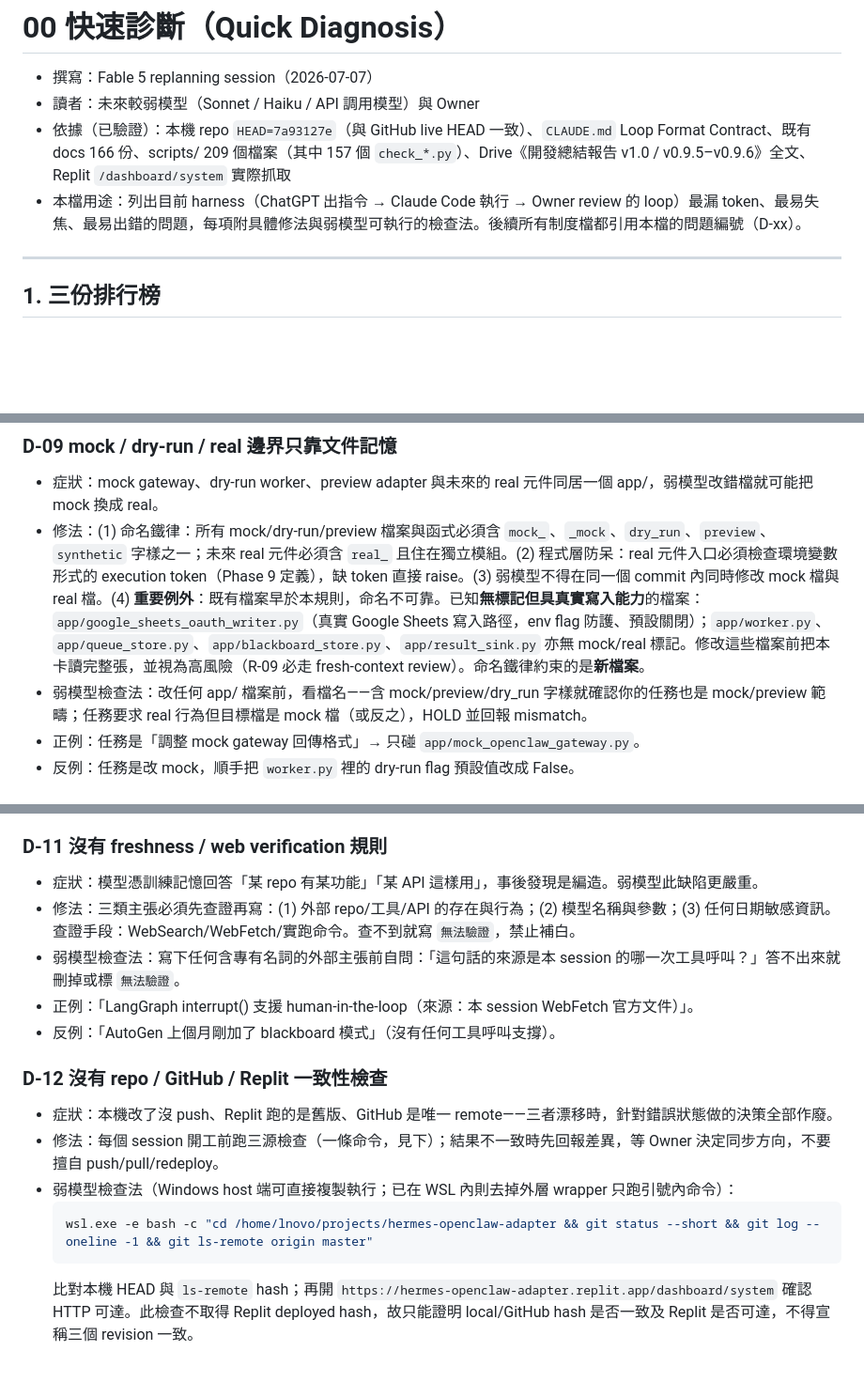
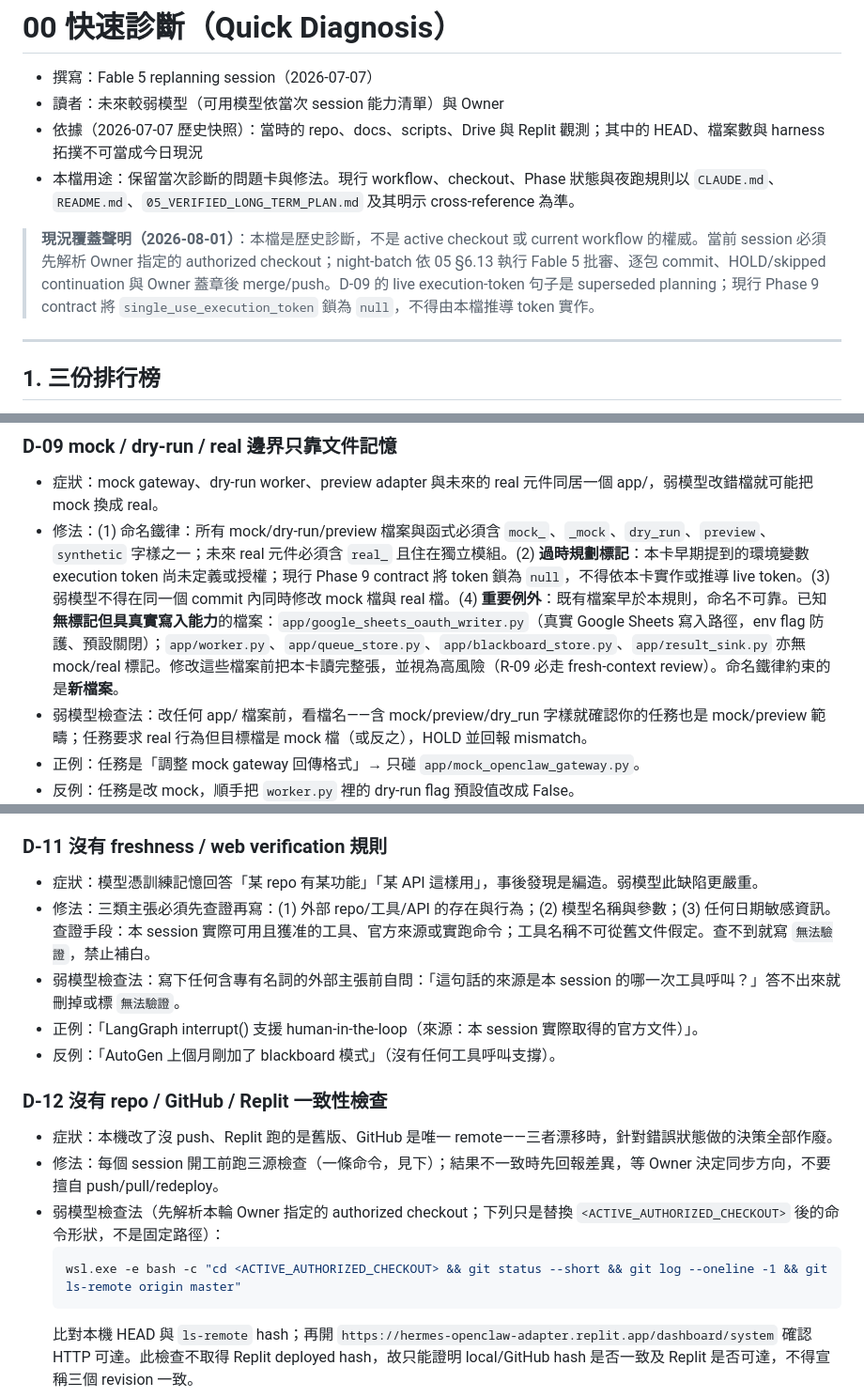
Before and after one commit to pikainjapan0003/hermes-openclaw-adapter, a Markdown page: docs/agent_operating_system/00_QUICK_DIAGNOSIS.md, 3 parts joined by grey strips. Shown at 94% size. Drawn GitHub-style; blank space fills up the shorter version.

Commit message:
night-batch-18-pkg6-core-docs-boundary-proposal

````diff
--- a/docs/agent_operating_system/00_QUICK_DIAGNOSIS.md
+++ b/docs/agent_operating_system/00_QUICK_DIAGNOSIS.md
@@ -1,9 +1,11 @@
 # 00 快速診斷（Quick Diagnosis）
 
 - 撰寫：Fable 5 replanning session（2026-07-07）
-- 讀者：未來較弱模型（Sonnet / Haiku / API 調用模型）與 Owner
-- 依據（已驗證）：本機 repo `HEAD=7a93127e`（與 GitHub live HEAD 一致）、`CLAUDE.md` Loop Format Contract、既有 docs 166 份、scripts/ 209 個檔案（其中 157 個 `check_*.py`）、Drive《開發總結報告 v1.0 / v0.9.5–v0.9.6》全文、Replit `/dashboard/system` 實際抓取
-- 本檔用途：列出目前 harness（ChatGPT 出指令 → Claude Code 執行 → Owner review 的 loop）最漏 token、最易失焦、最易出錯的問題，每項附具體修法與弱模型可執行的檢查法。後續所有制度檔都引用本檔的問題編號（D-xx）。
+- 讀者：未來較弱模型（可用模型依當次 session 能力清單）與 Owner
+- 依據（2026-07-07 歷史快照）：當時的 repo、docs、scripts、Drive 與 Replit 觀測；其中的 HEAD、檔案數與 harness 拓撲不可當成今日現況
+- 本檔用途：保留當次診斷的問題卡與修法。現行 workflow、checkout、Phase 狀態與夜跑規則以 `CLAUDE.md`、`README.md`、`05_VERIFIED_LONG_TERM_PLAN.md` 及其明示 cross-reference 為準。
+
+> **現況覆蓋聲明（2026-08-01）**：本檔是歷史診斷，不是 active checkout 或 current workflow 的權威。當前 session 必須先解析 Owner 指定的 authorized checkout；night-batch 依 05 §6.13 執行 Fable 5 批審、逐包 commit、HOLD/skipped continuation 與 Owner 蓋章後 merge/push。D-09 的 live execution-token 句子是 superseded planning；現行 Phase 9 contract 將 `single_use_execution_token` 鎖為 `null`，不得由本檔推導 token 實作。
 
 ---
 
@@ -127,7 +129,7 @@
 ### D-09 mock / dry-run / real 邊界只靠文件記憶
 
 - 症狀：mock gateway、dry-run worker、preview adapter 與未來的 real 元件同居一個 app/，弱模型改錯檔就可能把 mock 換成 real。
-- 修法：(1) 命名鐵律：所有 mock/dry-run/preview 檔案與函式必須含 `mock_`、`_mock`、`dry_run`、`preview`、`synthetic` 字樣之一；未來 real 元件必須含 `real_` 且住在獨立模組。(2) 程式層防呆：real 元件入口必須檢查環境變數形式的 execution token（Phase 9 定義），缺 token 直接 raise。(3) 弱模型不得在同一個 commit 內同時修改 mock 檔與 real 檔。(4) **重要例外**：既有檔案早於本規則，命名不可靠。已知**無標記但具真實寫入能力**的檔案：`app/google_sheets_oauth_writer.py`（真實 Google Sheets 寫入路徑，env flag 防護、預設關閉）；`app/worker.py`、`app/queue_store.py`、`app/blackboard_store.py`、`app/result_sink.py` 亦無 mock/real 標記。修改這些檔案前把本卡讀完整張，並視為高風險（R-09 必走 fresh-context review）。命名鐵律約束的是**新檔案**。
+- 修法：(1) 命名鐵律：所有 mock/dry-run/preview 檔案與函式必須含 `mock_`、`_mock`、`dry_run`、`preview`、`synthetic` 字樣之一；未來 real 元件必須含 `real_` 且住在獨立模組。(2) **過時規劃標記**：本卡早期提到的環境變數 execution token 尚未定義或授權；現行 Phase 9 contract 將 token 鎖為 `null`，不得依本卡實作或推導 live token。(3) 弱模型不得在同一個 commit 內同時修改 mock 檔與 real 檔。(4) **重要例外**：既有檔案早於本規則，命名不可靠。已知**無標記但具真實寫入能力**的檔案：`app/google_sheets_oauth_writer.py`（真實 Google Sheets 寫入路徑，env flag 防護、預設關閉）；`app/worker.py`、`app/queue_store.py`、`app/blackboard_store.py`、`app/result_sink.py` 亦無 mock/real 標記。修改這些檔案前把本卡讀完整張，並視為高風險（R-09 必走 fresh-context review）。命名鐵律約束的是**新檔案**。
 - 弱模型檢查法：改任何 app/ 檔案前，看檔名——含 mock/preview/dry_run 字樣就確認你的任務也是 mock/preview 範疇；任務要求 real 行為但目標檔是 mock 檔（或反之），HOLD 並回報 mismatch。
 - 正例：任務是「調整 mock gateway 回傳格式」→ 只碰 `app/mock_openclaw_gateway.py`。
 - 反例：任務是改 mock，順手把 `worker.py` 裡的 dry-run flag 預設值改成 False。
@@ -143,18 +145,18 @@
 ### D-11 沒有 freshness / web verification 規則
 
 - 症狀：模型憑訓練記憶回答「某 repo 有某功能」「某 API 這樣用」，事後發現是編造。弱模型此缺陷更嚴重。
-- 修法：三類主張必須先查證再寫：(1) 外部 repo/工具/API 的存在與行為；(2) 模型名稱與參數；(3) 任何日期敏感資訊。查證手段：WebSearch/WebFetch/實跑命令。查不到就寫 `無法驗證`，禁止補白。
+- 修法：三類主張必須先查證再寫：(1) 外部 repo/工具/API 的存在與行為；(2) 模型名稱與參數；(3) 任何日期敏感資訊。查證手段：本 session 實際可用且獲准的工具、官方來源或實跑命令；工具名稱不可從舊文件假定。查不到就寫 `無法驗證`，禁止補白。
 - 弱模型檢查法：寫下任何含專有名詞的外部主張前自問：「這句話的來源是本 session 的哪一次工具呼叫？」答不出來就刪掉或標 `無法驗證`。
-- 正例：「LangGraph interrupt() 支援 human-in-the-loop（來源：本 session WebFetch 官方文件）」。
+- 正例：「LangGraph interrupt() 支援 human-in-the-loop（來源：本 session 實際取得的官方文件）」。
 - 反例：「AutoGen 上個月剛加了 blackboard 模式」（沒有任何工具呼叫支撐）。
 
 ### D-12 沒有 repo / GitHub / Replit 一致性檢查
 
 - 症狀：本機改了沒 push、Replit 跑的是舊版、GitHub 是唯一 remote——三者漂移時，針對錯誤狀態做的決策全部作廢。
 - 修法：每個 session 開工前跑三源檢查（一條命令，見下）；結果不一致時先回報差異，等 Owner 決定同步方向，不要擅自 push/pull/redeploy。
-- 弱模型檢查法（Windows host 端可直接複製執行；已在 WSL 內則去掉外層 wrapper 只跑引號內命令）：
+- 弱模型檢查法（先解析本輪 Owner 指定的 authorized checkout；下列只是替換 `<ACTIVE_AUTHORIZED_CHECKOUT>` 後的命令形狀，不是固定路徑）：
   ```bash
-  wsl.exe -e bash -c "cd /home/lnovo/projects/hermes-openclaw-adapter && git status --short && git log --oneline -1 && git ls-remote origin master"
+  wsl.exe -e bash -c "cd <ACTIVE_AUTHORIZED_CHECKOUT> && git status --short && git log --oneline -1 && git ls-remote origin master"
   ```
   比對本機 HEAD 與 `ls-remote` hash；再開 `https://hermes-openclaw-adapter.replit.app/dashboard/system` 確認 HTTP 可達。此檢查不取得 Replit deployed hash，故只能證明 local/GitHub hash 是否一致及 Replit 是否可達，不得宣稱三個 revision 一致。
 - 正例：發現本機 ahead 2 commits → 回報「local ahead of origin by 2, HOLD for push decision」。
````
Also changed, not shown: other parts of docs/agent_operating_system/00_QUICK_DIAGNOSIS.md (+1 -1 lines), 1 other file.
